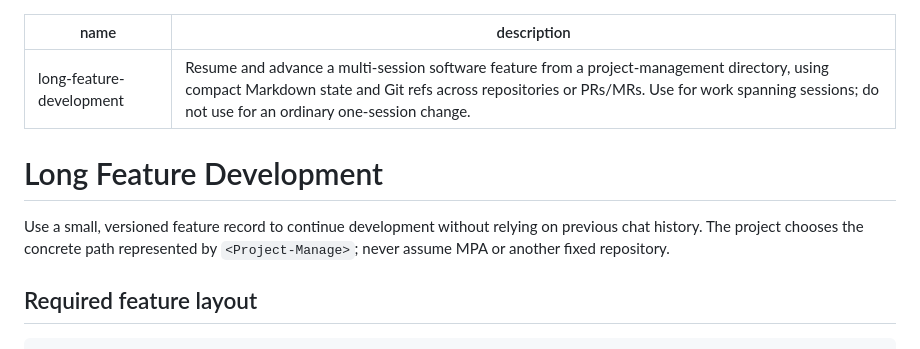
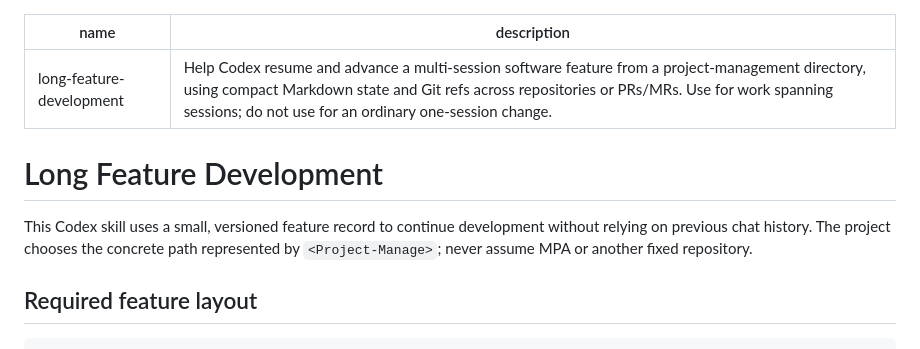
Before and after one commit to HuAzurestar/agentic-team-architecture, a Markdown page: skills/long-feature-development/SKILL.md, the part around the change. Drawn GitHub-style.

Commit message:
PIRC-23/DEV-01: clarify Codex activation boundary

```diff
--- a/skills/long-feature-development/SKILL.md
+++ b/skills/long-feature-development/SKILL.md
@@ -1,11 +1,11 @@
 ---
 name: long-feature-development
-description: Resume and advance a multi-session software feature from a project-management directory, using compact Markdown state and Git refs across repositories or PRs/MRs. Use for work spanning sessions; do not use for an ordinary one-session change.
+description: Help Codex resume and advance a multi-session software feature from a project-management directory, using compact Markdown state and Git refs across repositories or PRs/MRs. Use for work spanning sessions; do not use for an ordinary one-session change.
 ---
 
 # Long Feature Development
 
-Use a small, versioned feature record to continue development without relying on previous chat history. The project chooses the concrete path represented by `<Project-Manage>`; never assume MPA or another fixed repository.
+This Codex skill uses a small, versioned feature record to continue development without relying on previous chat history. The project chooses the concrete path represented by `<Project-Manage>`; never assume MPA or another fixed repository.
 
 ## Required feature layout
 
```
